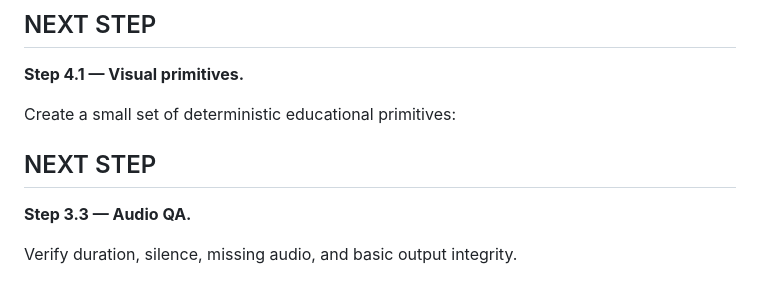
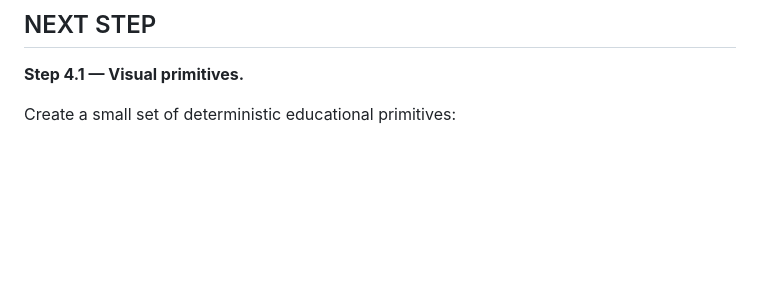
Before and after one commit to AakarshBot/education_factory, a Markdown page: PROJECT_CONTEXT.md, the part around the change. Rendered like a GitHub page; blank space fills up the shorter version.

Commit message:
Clean audio QA continuation state

```diff
--- a/PROJECT_CONTEXT.md
+++ b/PROJECT_CONTEXT.md
@@ -777,8 +777,3 @@ Architecture note:
 **Step 4.1 — Visual primitives.**
 
 Create a small set of deterministic educational primitives:
-## NEXT STEP
-
-**Step 3.3 — Audio QA.**
-
-Verify duration, silence, missing audio, and basic output integrity.
```
